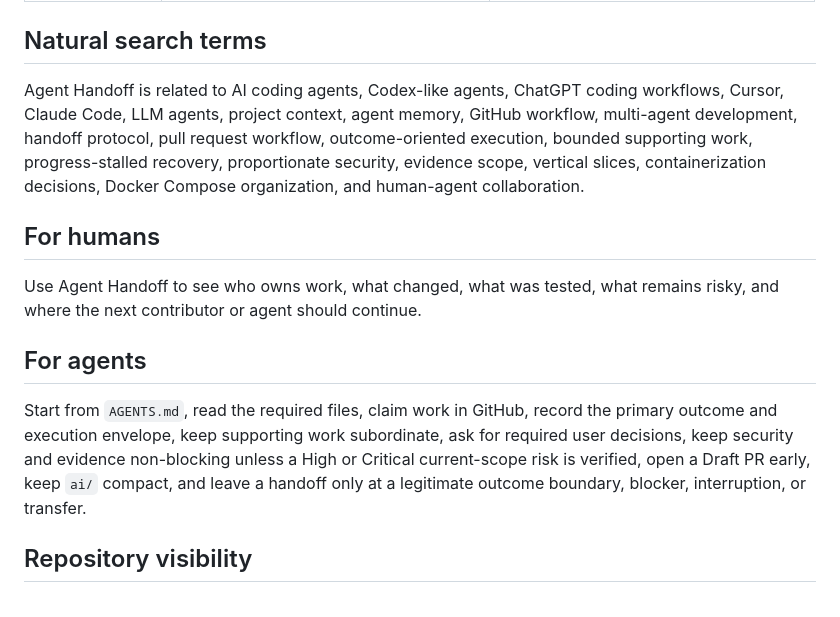
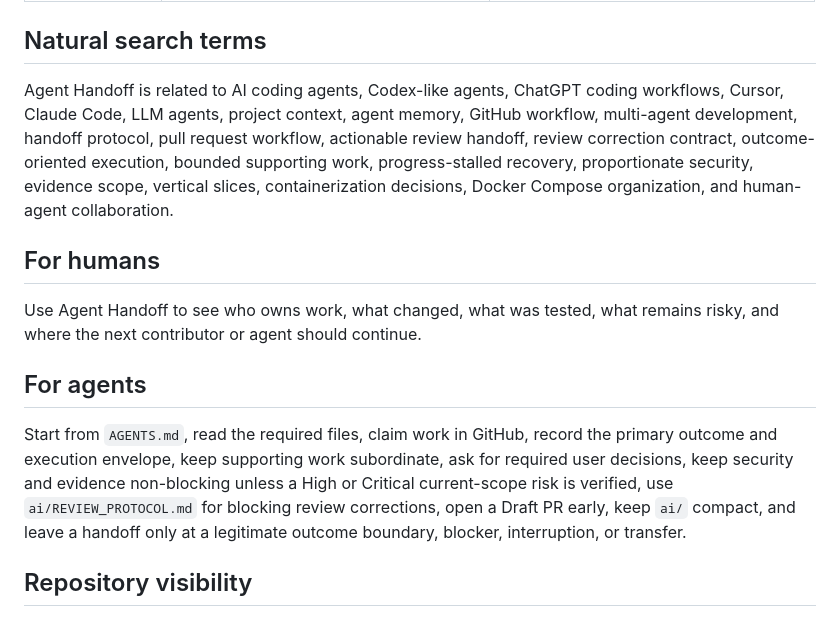
Before and after one commit to artyomboyko/Agent_Handoff, a Markdown page: README.md, the part around one of its changes. GitHub-like rendering.

```diff
--- a/README.md
+++ b/README.md
@@ -109,7 +116,7 @@ Open a Pull Request and leave a compact handoff.
 
 ## Natural search terms
 
-Agent Handoff is related to AI coding agents, Codex-like agents, ChatGPT coding workflows, Cursor, Claude Code, LLM agents, project context, agent memory, GitHub workflow, multi-agent development, handoff protocol, pull request workflow, outcome-oriented execution, bounded supporting work, progress-stalled recovery, proportionate security, evidence scope, vertical slices, containerization decisions, Docker Compose organization, and human-agent collaboration.
+Agent Handoff is related to AI coding agents, Codex-like agents, ChatGPT coding workflows, Cursor, Claude Code, LLM agents, project context, agent memory, GitHub workflow, multi-agent development, handoff protocol, pull request workflow, actionable review handoff, review correction contract, outcome-oriented execution, bounded supporting work, progress-stalled recovery, proportionate security, evidence scope, vertical slices, containerization decisions, Docker Compose organization, and human-agent collaboration.
 
 ## For humans
 
@@ -117,7 +124,7 @@ Use Agent Handoff to see who owns work, what changed, what was tested, what rema
 
 ## For agents
 
-Start from `AGENTS.md`, read the required files, claim work in GitHub, record the primary outcome and execution envelope, keep supporting work subordinate, ask for required user decisions, keep security and evidence non-blocking unless a High or Critical current-scope risk is verified, open a Draft PR early, keep `ai/` compact, and leave a handoff only at a legitimate outcome boundary, blocker, interruption, or transfer.
+Start from `AGENTS.md`, read the required files, claim work in GitHub, record the primary outcome and execution envelope, keep supporting work subordinate, ask for required user decisions, keep security and evidence non-blocking unless a High or Critical current-scope risk is verified, use `ai/REVIEW_PROTOCOL.md` for blocking review corrections, open a Draft PR early, keep `ai/` compact, and leave a handoff only at a legitimate outcome boundary, blocker, interruption, or transfer.
 
 ## Repository visibility
 
```
Also changed, not shown: other parts of README.md (+9 -2 lines).
